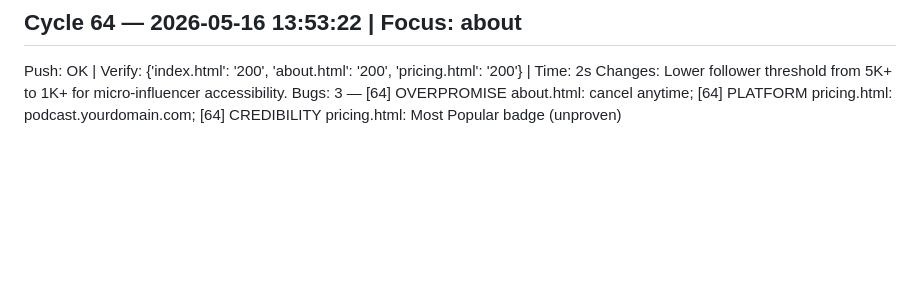
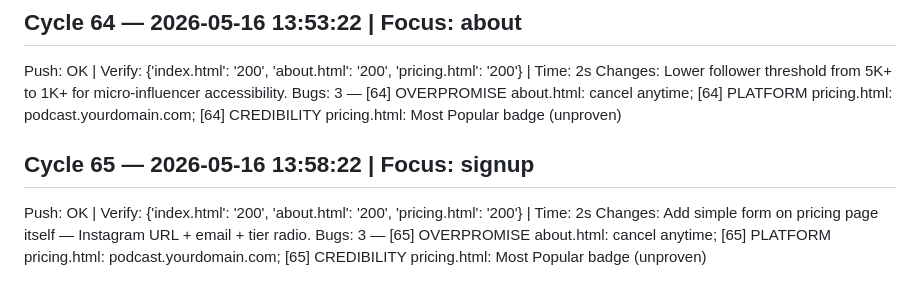
Before and after one commit to connormulligan17-ux/mulligan-podcast, a Markdown page: cycle_log.md, the part around the change. Rendered like a GitHub page; blank space fills up the shorter version.

```diff
--- a/cycle_log.md
+++ b/cycle_log.md
@@ -321,3 +321,8 @@ Bugs: 3 — [63] OVERPROMISE about.html: cancel anytime; [63] PLATFORM pricing.h
 Push: OK | Verify: {'index.html': '200', 'about.html': '200', 'pricing.html': '200'} | Time: 2s
 Changes: Lower follower threshold from 5K+ to 1K+ for micro-influencer accessibility.
 Bugs: 3 — [64] OVERPROMISE about.html: cancel anytime; [64] PLATFORM pricing.html: podcast.yourdomain.com; [64] CREDIBILITY pricing.html: Most Popular badge (unproven)
+
+## Cycle 65 — 2026-05-16 13:58:22 | Focus: signup
+Push: OK | Verify: {'index.html': '200', 'about.html': '200', 'pricing.html': '200'} | Time: 2s
+Changes: Add simple form on pricing page itself — Instagram URL + email + tier radio.
+Bugs: 3 — [65] OVERPROMISE about.html: cancel anytime; [65] PLATFORM pricing.html: podcast.yourdomain.com; [65] CREDIBILITY pricing.html: Most Popular badge (unproven)
```
